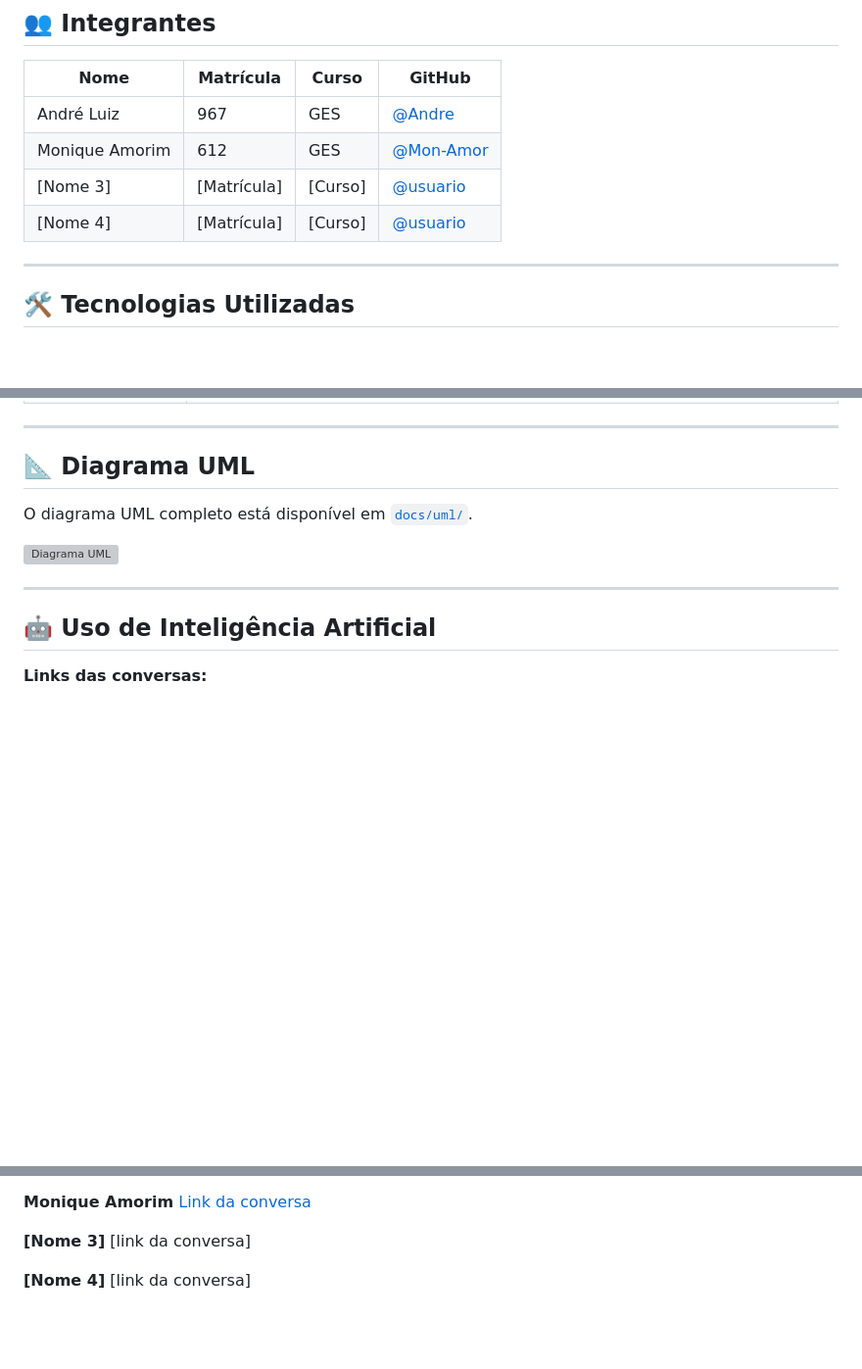
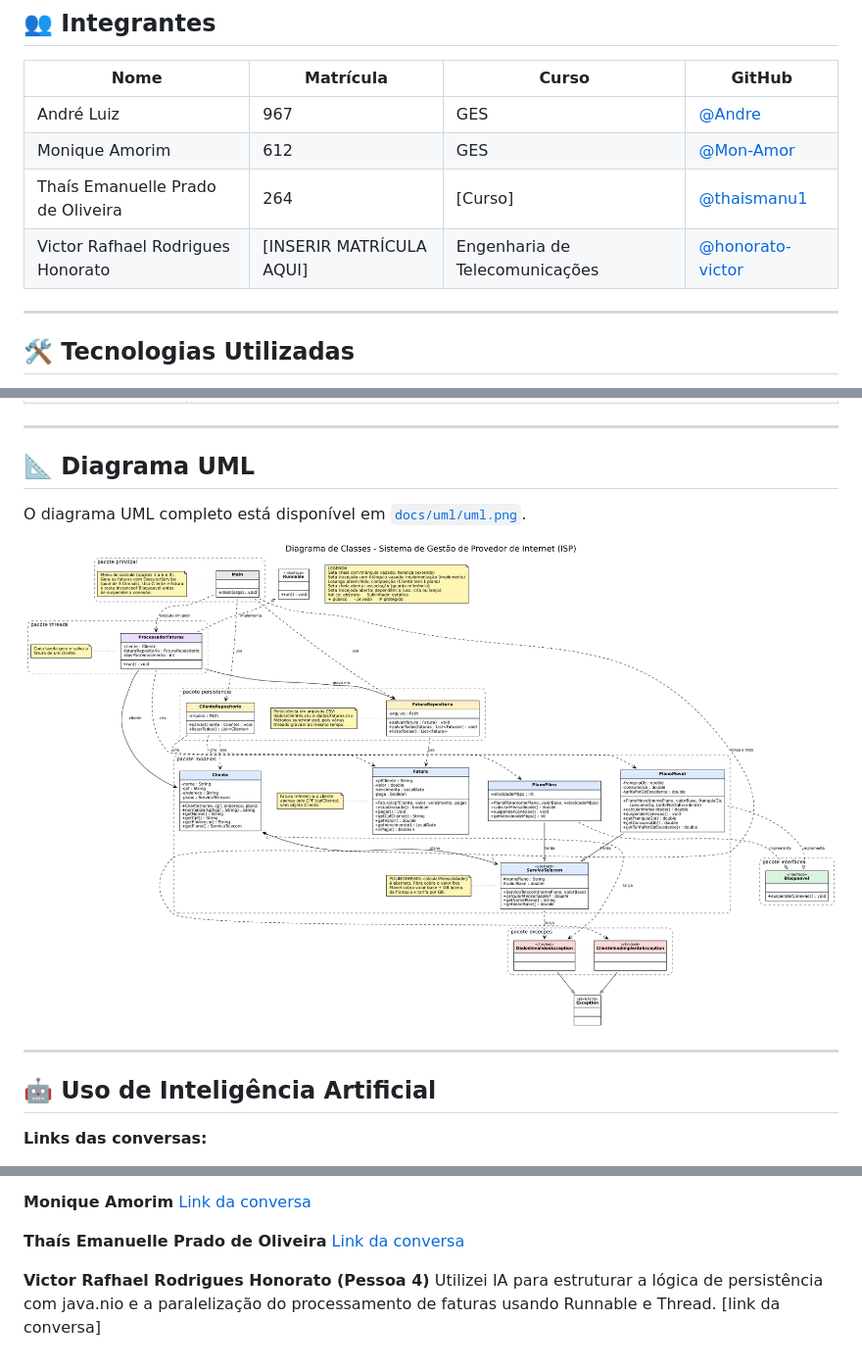
Before and after one commit to andre14dev/Projeto_Orientacao_a_obj, a Markdown page: README.md, 3 parts joined by grey strips. Shown at 98% size. Rendered like a GitHub page; pictures changed too: docs/uml/uml.png (added); blank space fills up the shorter version; grey boxes are pictures that could not be loaded.

Commit message:
Atualiza README e adiciona diagrama UML

```diff
--- a/README.md
+++ b/README.md
@@ -32,8 +32,8 @@ O projeto trabalha a Engenharia de Software, ao aplicar modelagem orientada a ob
 |------|-----------|-------|--------|
 | André Luiz | 967 | GES | [@Andre](https://github.com/andre14dev) |
 | Monique Amorim | 612 | GES | [@Mon-Amor](https://github.com/Mon-Amor) |
-| [Nome 3] | [Matrícula] | [Curso] | [@usuario](https://github.com/usuario) |
-| [Nome 4] | [Matrícula] | [Curso] | [@usuario](https://github.com/usuario) |
+| Thaís Emanuelle Prado de Oliveira | 264 | [Curso] | [@thaismanu1](https://github.com/thaismanu1) |
+| Victor Rafhael Rodrigues Honorato | [INSERIR MATRÍCULA AQUI] | Engenharia de Telecomunicações | [@honorato-victor](https://github.com/honorato-victor) |
 
 ---
 
@@ -154,9 +154,9 @@ projeto_final/
 
 ## 📐 Diagrama UML
 
-O diagrama UML completo está disponível em [`docs/uml/`](docs/uml/).
+O diagrama UML completo está disponível em [`docs/uml/uml.png`](docs/uml/uml.png).
 
-![Diagrama UML](docs/uml/diagrama.png)
+![Diagrama UML](docs/uml/uml.png)
 
 ---
 
@@ -170,8 +171,9 @@ O diagrama UML completo está disponível em [`docs/uml/`](docs/uml/).
 **Monique Amorim**
 [Link da conversa](https://share.gemini.google/0XR1DK1Yx0GM)
 
-**[Nome 3]**
+**Thaís Emanuelle Prado de Oliveira**
+[Link da conversa](https://chatgpt.com/share/6afbb172-273c-83e8-b1f7-0474b8385578)
+
+**Victor Rafhael Rodrigues Honorato (Pessoa 4)**
+Utilizei IA para estruturar a lógica de persistência com java.nio e a paralelização do processamento de faturas usando Runnable e Thread.
 [link da conversa]
-
-**[Nome 4]**
-[link da conversa]
```
Also changed, not shown: other parts of README.md (+2 -1 lines), docs/uml/UML manual.png (added), 7 other files.
